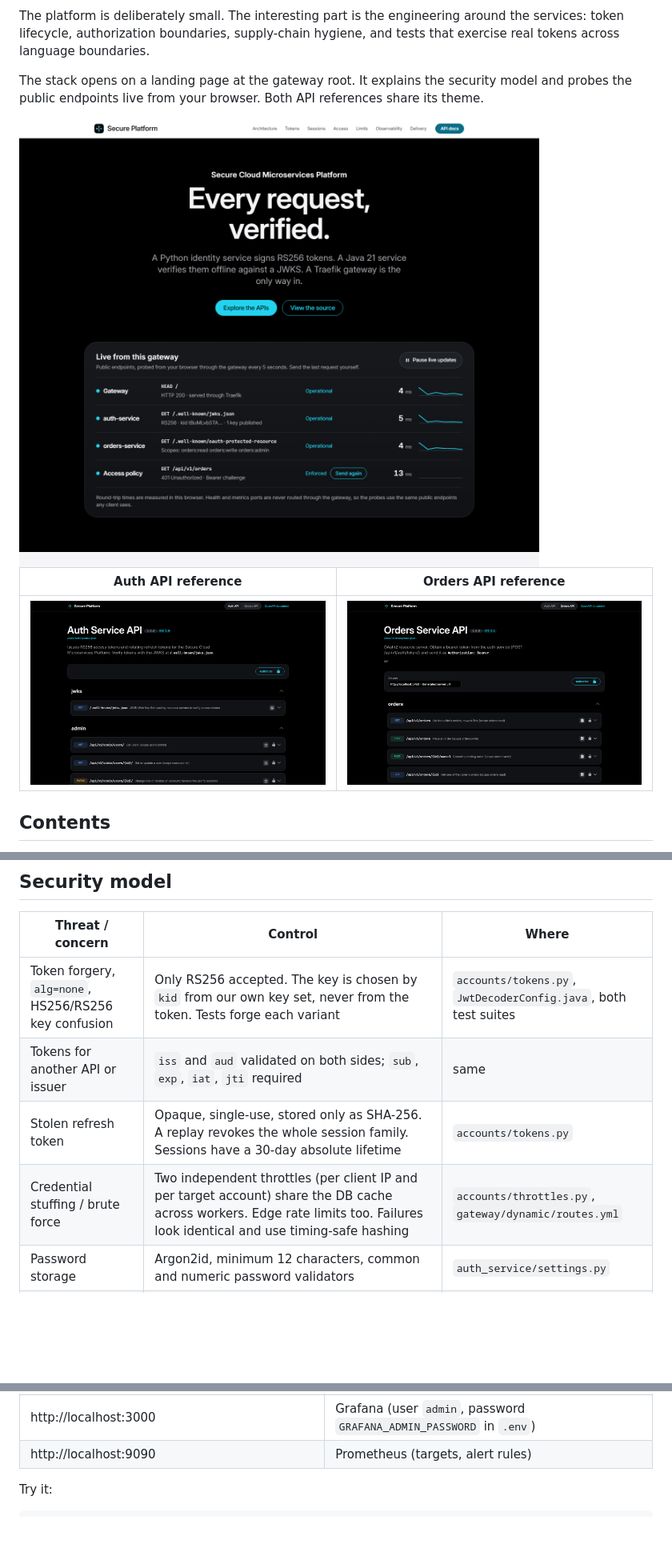
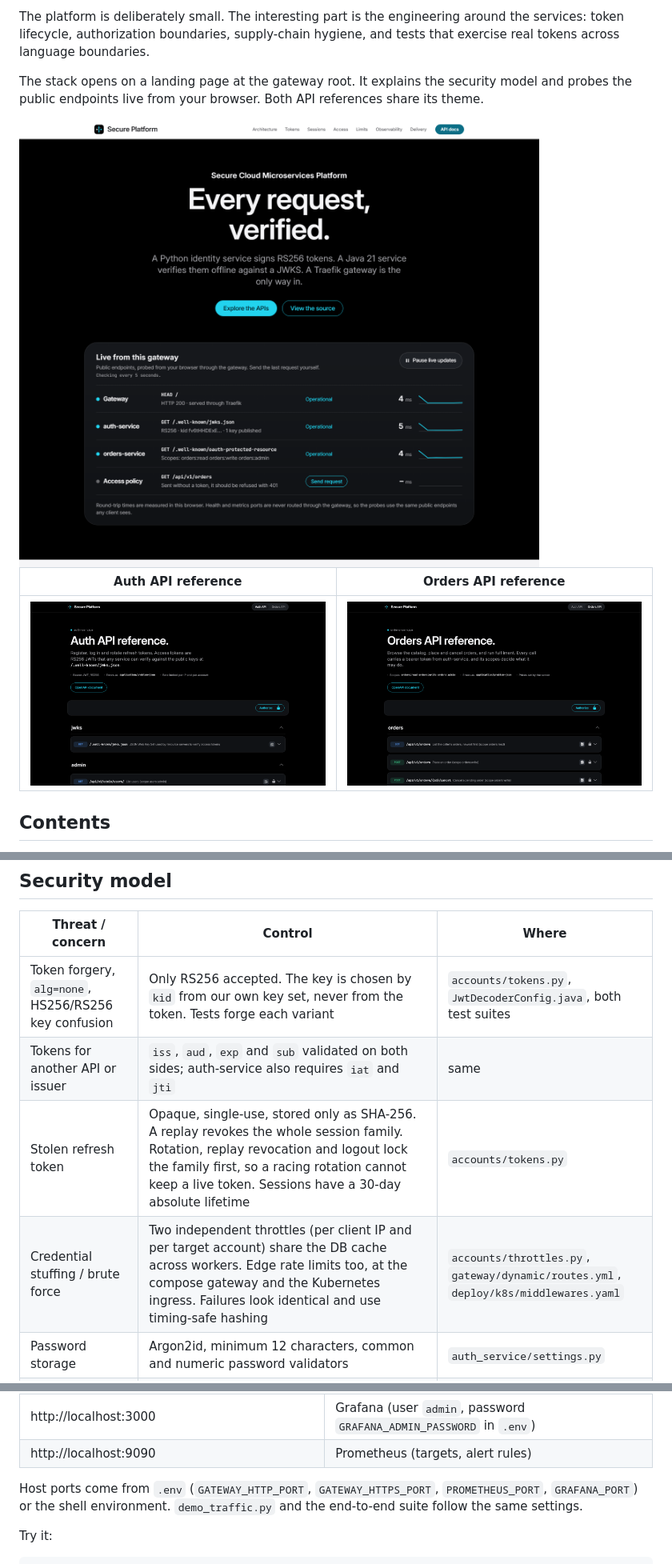
Before and after one commit to Arya-9989/secure-cloud-microservices-platform, a Markdown page: README.md, 3 parts joined by grey strips. Shown at 80% size. Rendered like a GitHub page; pictures changed too: docs/screenshots/auth-api-docs.png, docs/screenshots/landing-light.png, docs/screenshots/orders-api-docs.png; blank space fills up the shorter version.

```diff
--- a/README.md
+++ b/README.md
@@ -113,9 +113,9 @@ sequenceDiagram
 | Threat / concern | Control | Where |
 |---|---|---|
 | Token forgery, `alg=none`, HS256/RS256 key confusion | Only RS256 accepted. The key is chosen by `kid` from our own key set, never from the token. Tests forge each variant | `accounts/tokens.py`, `JwtDecoderConfig.java`, both test suites |
-| Tokens for another API or issuer | `iss` and `aud` validated on both sides; `sub`, `exp`, `iat`, `jti` required | same |
-| Stolen refresh token | Opaque, single-use, stored only as SHA-256. A replay revokes the whole session family. Sessions have a 30-day absolute lifetime | `accounts/tokens.py` |
-| Credential stuffing / brute force | Two independent throttles (per client IP and per target account) share the DB cache across workers. Edge rate limits too. Failures look identical and use timing-safe hashing | `accounts/throttles.py`, `gateway/dynamic/routes.yml` |
+| Tokens for another API or issuer | `iss`, `aud`, `exp` and `sub` validated on both sides; auth-service also requires `iat` and `jti` | same |
+| Stolen refresh token | Opaque, single-use, stored only as SHA-256. A replay revokes the whole session family. Rotation, replay revocation and logout lock the family first, so a racing rotation cannot keep a live token. Sessions have a 30-day absolute lifetime | `accounts/tokens.py` |
+| Credential stuffing / brute force | Two independent throttles (per client IP and per target account) share the DB cache across workers. Edge rate limits too, at the compose gateway and the Kubernetes ingress. Failures look identical and use timing-safe hashing | `accounts/throttles.py`, `gateway/dynamic/routes.yml`, `deploy/k8s/middlewares.yaml` |
 | Password storage | Argon2id, minimum 12 characters, common and numeric password validators | `auth_service/settings.py` |
 | Privilege escalation | Role is never client-settable. The admin API needs scope `users:admin`. The orders admin API needs both `ROLE_ADMIN` and `SCOPE_orders:admin`. Unmatched routes are `denyAll` | `SecurityConfig.java`, `accounts/views.py` |
 | IDOR / data leakage | Ownership is part of the SQL query, so another user's order returns **404, not 403** | `OrderRepository.java` |
@@ -158,6 +159,8 @@ docker compose up --build --wait           # ~2-3 min on first build
 | https://localhost:8443 | Same routes over TLS (self-signed locally) |
 | http://localhost:3000 | Grafana (user `admin`, password `GRAFANA_ADMIN_PASSWORD` in `.env`) |
 | http://localhost:9090 | Prometheus (targets, alert rules) |
+
+Host ports come from `.env` (`GATEWAY_HTTP_PORT`, `GATEWAY_HTTPS_PORT`, `PROMETHEUS_PORT`, `GRAFANA_PORT`) or the shell environment. `demo_traffic.py` and the end-to-end suite follow the same settings.
 
 Try it:
 
```
Also changed, not shown: other parts of README.md (+23 -18 lines), docs/screenshots/grafana-dashboard.png, docs/screenshots/landing-dark.png, 2 other files.
